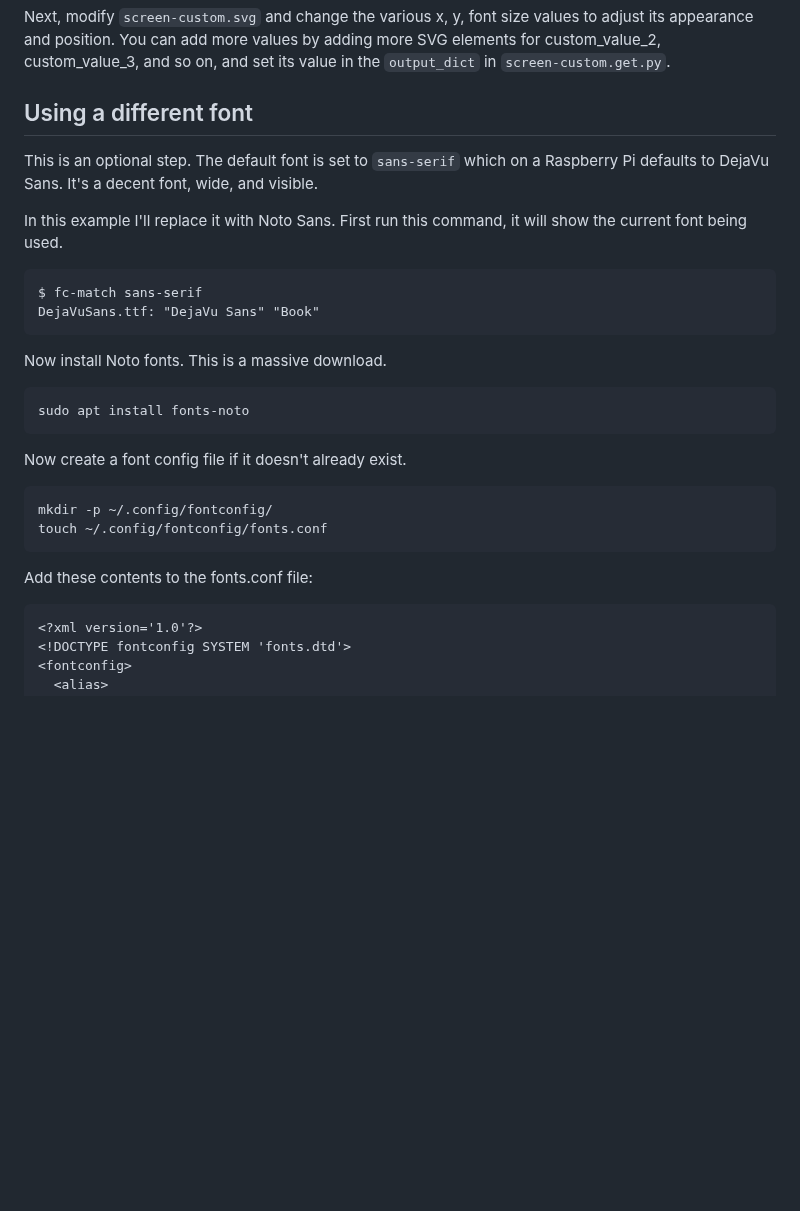
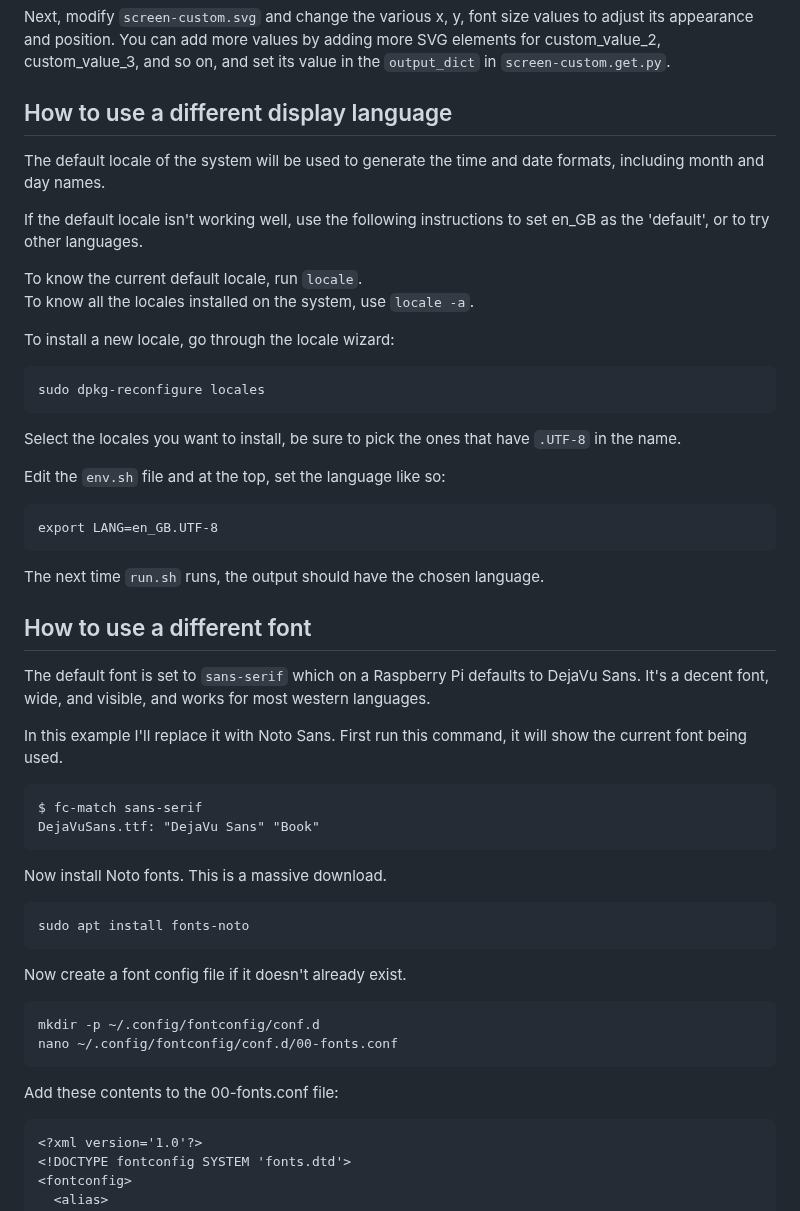
Before and after one commit to mendhak/waveshare-epaper-display, a Markdown page: README.md, the part around one of its changes. GitHub-like rendering; blank space fills up the shorter version.

Commit message:
Instructions for fonts

````diff
--- a/README.md
+++ b/README.md
@@ -324,9 +324,31 @@ Rename `screen-custom-get.py.sample` to `screen-custom-get.py`. Do your custom c
 Next, modify `screen-custom.svg` and change the various x, y, font size values to adjust its appearance and position.
 You can add more values by adding more SVG elements for custom_value_2, custom_value_3, and so on, and set its value in the `output_dict` in `screen-custom.get.py`.
 
-## Using a different font
+## How to use a different display language
 
-This is an optional step.  The default font is set to `sans-serif` which on a Raspberry Pi defaults to DejaVu Sans.  It's a decent font, wide, and visible.
+The default locale of the system will be used to generate the time and date formats, including month and day names.
+
+If the default locale isn't working well, use the following instructions to set en_GB as the 'default', or to try other languages.
+
+To know the current default locale, run `locale`.
+To know all the locales installed on the system, use `locale -a`.
+
+To install a new locale, go through the locale wizard:
+
+    sudo dpkg-reconfigure locales
+
+Select the locales you want to install, be sure to pick the ones that have `.UTF-8` in the name.
+
+Edit the `env.sh` file and at the top, set the language like so:
+
+    export LANG=en_GB.UTF-8
+
+The next time `run.sh` runs, the output should have the chosen language.
+
+
+## How to use a different font
+
+The default font is set to `sans-serif` which on a Raspberry Pi defaults to DejaVu Sans. It's a decent font, wide, and visible, and works for most western languages.
 
 In this example I'll replace it with Noto Sans.
 First run this command, it will show the current font being used.
@@ -345,11 +367,11 @@ sudo apt install fonts-noto
 Now create a font config file if it doesn't already exist.
 
 ```
-mkdir -p ~/.config/fontconfig/
-touch ~/.config/fontconfig/fonts.conf
+mkdir -p ~/.config/fontconfig/conf.d
+nano ~/.config/fontconfig/conf.d/00-fonts.conf
 ```
 
-Add these contents to the fonts.conf file:
+Add these contents to the 00-fonts.conf file:
 
 ```xml
 <?xml version='1.0'?>
````
Also changed, not shown: other parts of README.md (+5 -21 lines).
